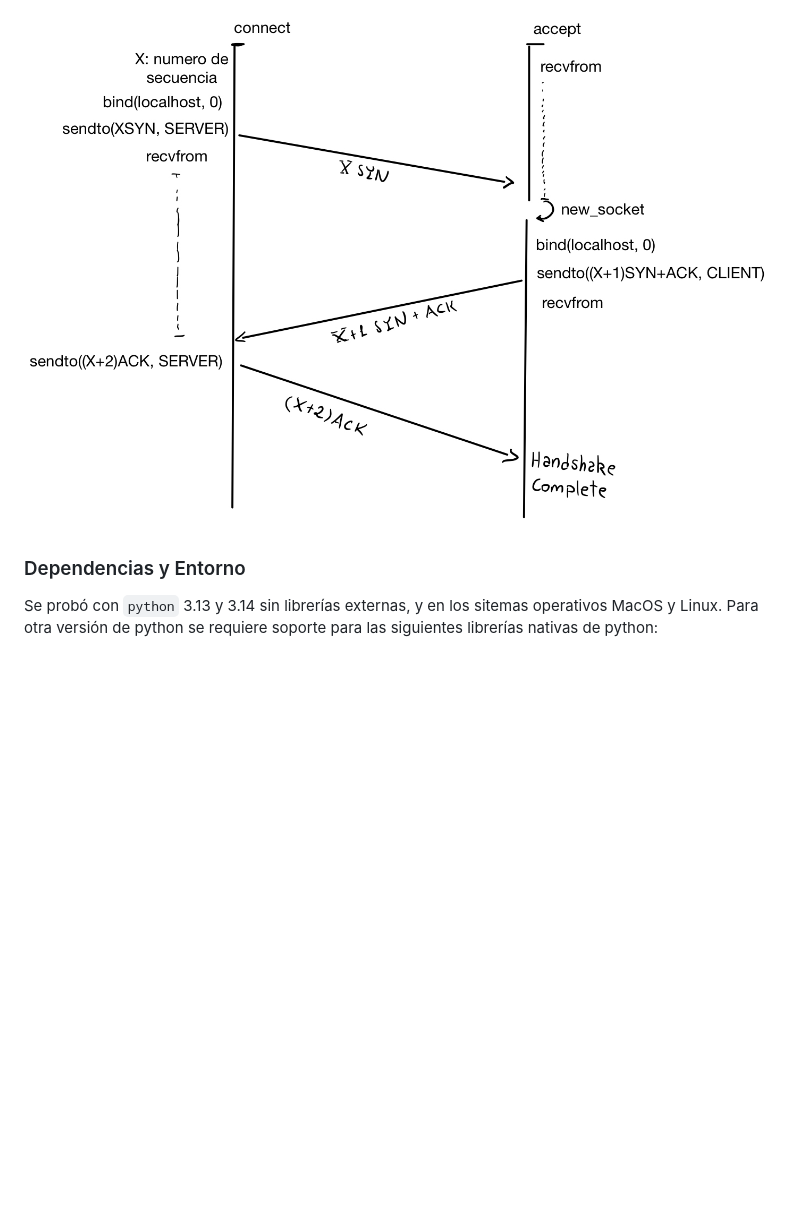
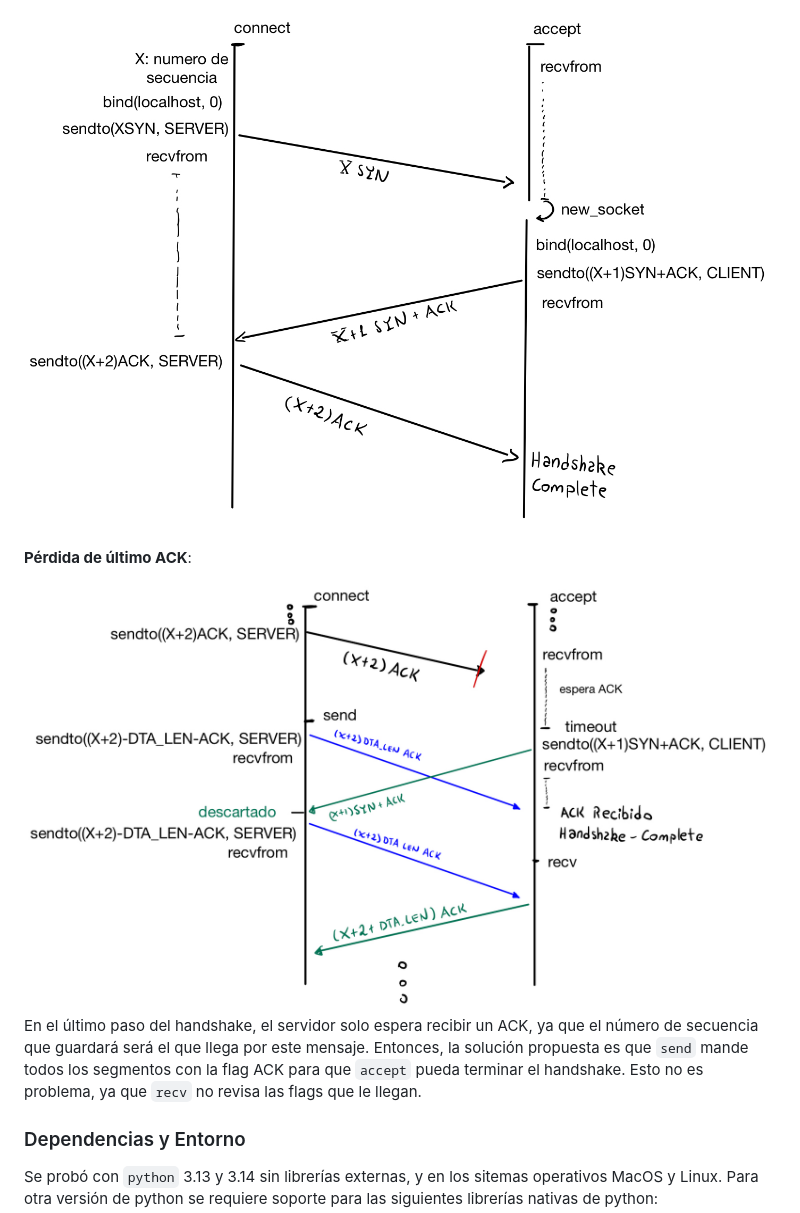
Before and after one commit to Gerlad64/Actividades-Redes-CC4303-, a Markdown page: Actividad-3/INFORME.md, the part around one of its changes. Drawn GitHub-style; blank space fills up the shorter version.

```diff
--- a/Actividad-3/INFORME.md
+++ b/Actividad-3/INFORME.md
@@ -99,6 +138,14 @@ def parse_segment(seg: bytes, offset: int = 0) -> Segment:
 ### Diagramas Solicitados
 **Handshake sin pérdidas**:
 ![handhsake-sin-perdidas](handshake-sin-perdidas.jpeg)
+
+**Pérdida de último ACK**:
+![last-ack](last-ack.jpeg)
+En el último paso del handshake, el servidor solo espera recibir un ACK, ya que
+el número de secuencia que guardará será el que llega por este mensaje. Entonces,
+la solución propuesta es que `send` mande todos los segmentos con la flag ACK para que
+`accept` pueda terminar el handshake. Esto no es problema, ya que `recv` no revisa las
+flags que le llegan.
 
 ### Dependencias y Entorno
 Se probó con `python` 3.13 y 3.14 sin librerías externas, y en los sitemas operativos MacOS y Linux.
```
Also changed, not shown: other parts of Actividad-3/INFORME.md (+40 -2 lines).
